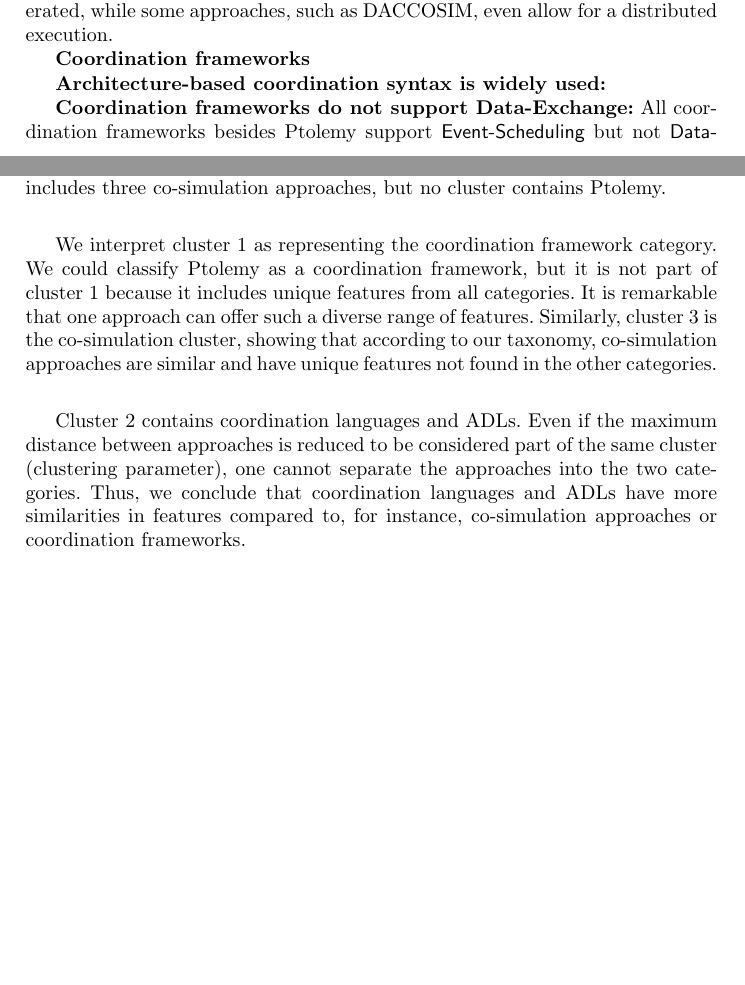
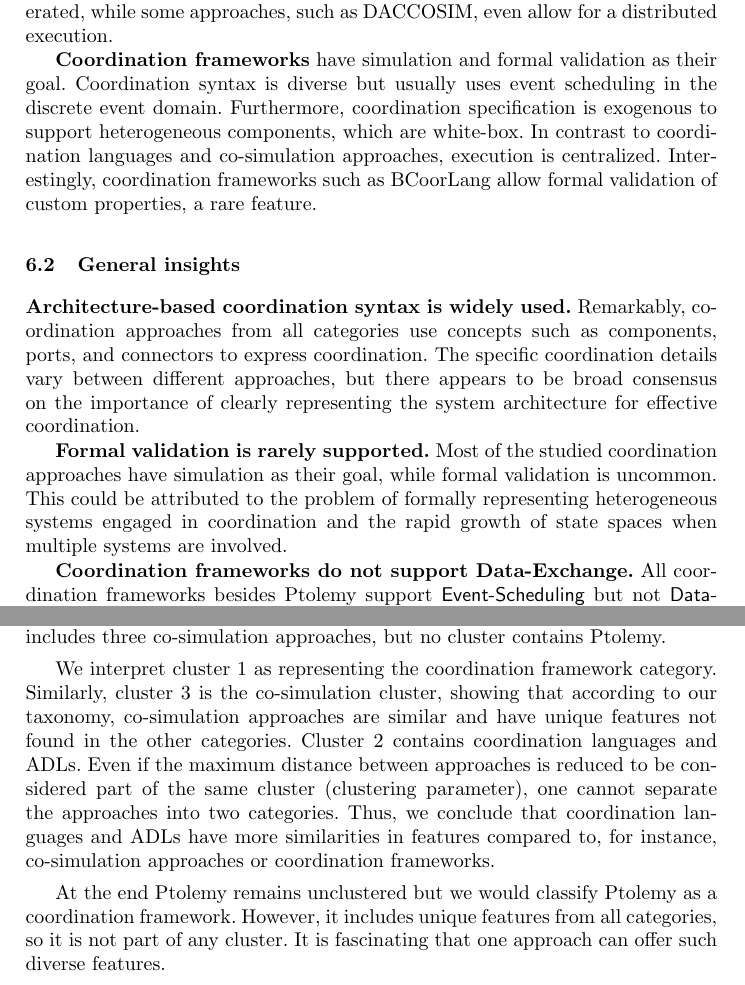
Before and after one commit to timKraeuter/Coordination-2024, a LaTeX thesis (main.tex): two parts of pages 13 and 15 of 19 before the commit and two parts of pages 14 and 15 of 20 after it, joined at a grey line, cut so that both start at the same text, the shorter picture padded with empty space. Compiled offline with pdfLaTeX.

Commit message:
Findings section finished

```diff
--- a/main.tex
+++ b/main.tex
@@ -497,25 +501,29 @@ Notably, some coordination languages offer a federated execution not supported b
 Unsurprisingly, all \textbf{co-simulation} approaches have only simulation as their goal.
 Similarly to ADLs and coordination languages, coordination syntax is architecture-based.
 However, compared to the other categories, they operate in the hybrid domain, facilitating data exchange between black-box components.
-Components can be homogeneous or heterogeneous by wrapping them in specific formalisms such as DEVS in the case of MECSYCO. % TODO: Cite
-Typically, execution is federated, while some approaches, such as DACCOSIM, even allow for a distributed execution.  % TODO: Cite
+Components can be homogeneous or heterogeneous by wrapping them in specific formalisms such as DEVS in the case of MECSYCO.
+Typically, execution is federated, while some approaches, such as DACCOSIM, even allow for a distributed execution.
 
 % Coordination frameworks
-\textbf{Coordination frameworks}
+\textbf{Coordination frameworks} have simulation and formal validation as their goal.
+Coordination syntax is diverse but usually uses event scheduling in the discrete event domain.
+Furthermore, coordination specification is exogenous to support heterogeneous components, which are white-box.
+In contrast to coordination languages and co-simulation approaches, execution is centralized.
+Interestingly, coordination frameworks such as BCoorLang allow formal validation of custom properties, a rare feature.
 
-% Any outliers?
-% What are the unique features of each approach? Does this match their intended usage scenarios?
-% Somehow enter a general discussion with the approaches below:
+% High-level insights/findings
+\subsection{General insights}
 
-% Generally, choosing a coordination approach depends on the nature of the system at hand.
-% For instance, software systems can usually be modeled in the discrete event domain, while physical or cyber-physical systems operate in the continuous time or even hybrid domain.
+\textbf{Architecture-based coordination syntax is widely used.}
+Remarkably, coordination approaches from all categories use concepts such as components, ports, and connectors to express coordination.
+The specific coordination details vary between different approaches, but there appears to be broad consensus on the importance of clearly representing the system architecture for effective coordination.
 
-% ADLs, coordination languages, and coordination frameworks usually apply to software systems, while co-simulation applies to hybrid systems, i.e., cyber-physical systems. Thus, they support different MoCs and domains and have different goals.
+\textbf{Formal validation is rarely supported.}
+Most of the studied coordination approaches have simulation as their goal, while formal validation is uncommon.
+This could be attributed to the problem of formally representing heterogeneous systems engaged in coordination and the rapid growth of state spaces when multiple systems are involved.
 
-% High-level
-\textbf{Architecture-based coordination syntax is widely used:}
-
-\textbf{Coordination frameworks do not support Data-Exchange:} All coordination frameworks besides Ptolemy support \textsf{Event-Scheduling} but not \textsf{Data-Exchange} as a coordination mechanism.
+\textbf{Coordination frameworks do not support Data-Exchange.}
+All coordination frameworks besides Ptolemy support \textsf{Event-Scheduling} but not \textsf{Data-Exchange} as a coordination mechanism.
 This is likely because data exchange is difficult to achieve when heterogeneous components are allowed.
 However, data exchange is omnipotent in real-world systems, so it is the main coordination mechanism used in co-simulation approaches and coordination languages.
 Thus, for coordination frameworks to be employed in real-world scenarios, they must support data exchange.
@@ -549,13 +556,14 @@ The clustering algorithm finds three clusters, including all but one approach.
 
 % Interpretation of the plot
 We interpret cluster 1 as representing the coordination framework category.
-We could classify Ptolemy as a coordination framework, but it is not part of cluster 1 because it includes unique features from all categories.
-It is remarkable that one approach can offer such a diverse range of features.
 Similarly, cluster 3 is the co-simulation cluster, showing that according to our taxonomy, co-simulation approaches are similar and have unique features not found in the other categories.
+Cluster 2 contains coordination languages and ADLs.
+Even if the maximum distance between approaches is reduced to be considered part of the same cluster (clustering parameter), one cannot separate the approaches into two categories.
+Thus, we conclude that coordination languages and ADLs have more similarities in features compared to, for instance, co-simulation approaches or coordination frameworks.
 
-Cluster 2 contains coordination languages and ADLs.
-Even if the maximum distance between approaches is reduced to be considered part of the same cluster (clustering parameter), one cannot separate the approaches into the two categories.
-Thus, we conclude that coordination languages and ADLs have more similarities in features compared to, for instance, co-simulation approaches or coordination frameworks.
+At the end Ptolemy remains unclustered but we would classify Ptolemy as a coordination framework.
+However, it includes unique features from all categories, so it is not part of any cluster.
+It is fascinating that one approach can offer such diverse features.
 
 
 \section{Conclusion \& future work} \label{sec: conclusion}
```
Also changed, not shown: main.tex (5 more changed lines).
